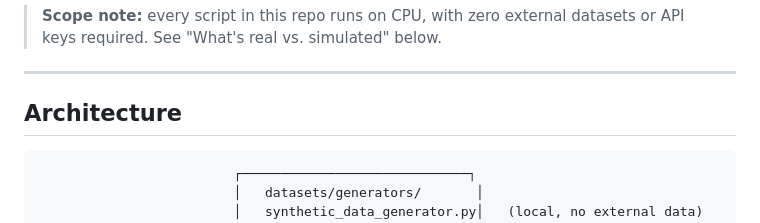
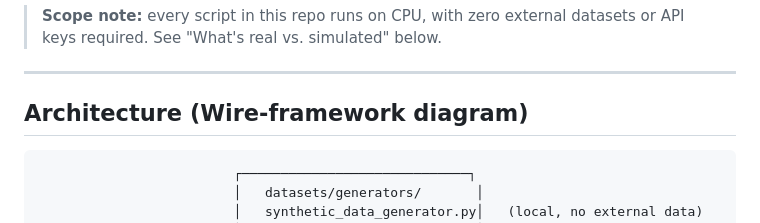
Before and after one commit to Mangesh-Bhattacharya/Deepfake-Defense-Forensics-Toolkit, a Markdown page: README.md, the part around one of its changes. Drawn GitHub-style.

Commit message:
commit
Added conceptual architecture diagram and updated section title.

````diff
--- a/README.md
+++ b/README.md
@@ -15,7 +15,7 @@ for a direct responsibility → code mapping.
 
 ---
 
-## Architecture
+## Architecture (Wire-framework diagram)
 
 ```
                          ┌─────────────────────────────┐
````
Also changed, not shown: other parts of README.md (+6 -1 lines).
